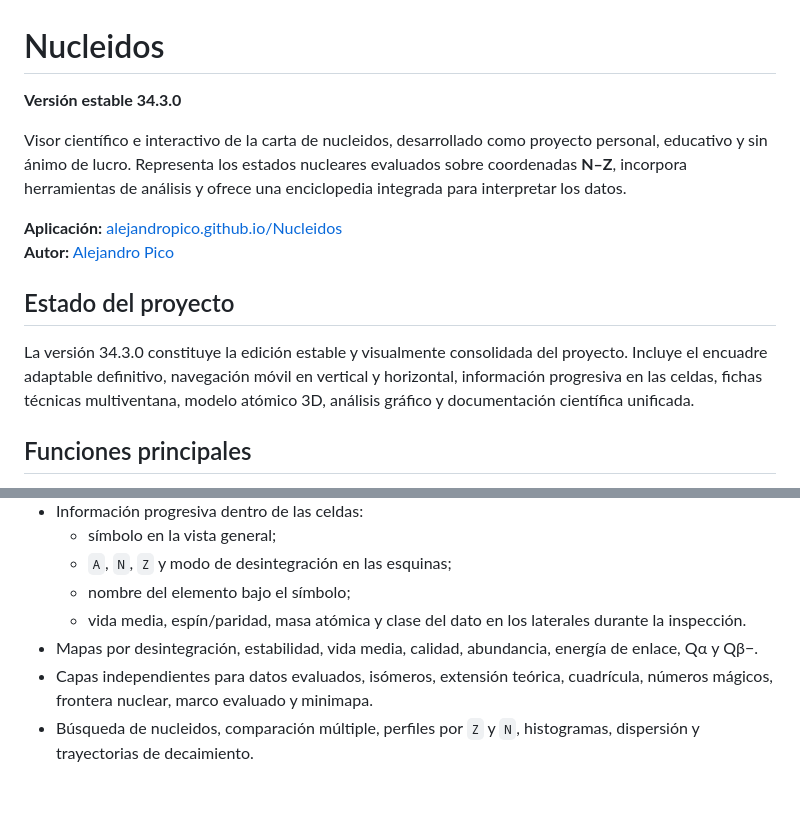
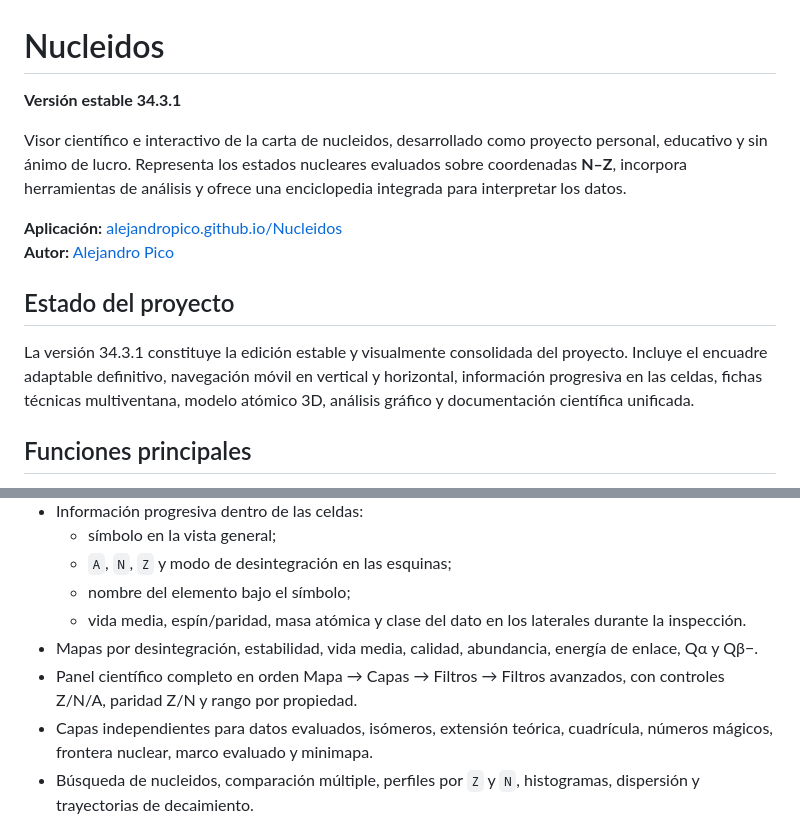
Before and after one commit to AlejandroPico/Nucleidos, a Markdown page: README.md, 2 parts joined by grey strips. GitHub-like rendering; blank space fills up the shorter version.

Commit message:
Document restored maps and scientific filters

```diff
--- a/README.md
+++ b/README.md
@@ -1,6 +1,6 @@
 # Nucleidos
 
-**Versión estable 34.3.0**
+**Versión estable 34.3.1**
 
 Visor científico e interactivo de la carta de nucleidos, desarrollado como proyecto personal, educativo y sin ánimo de lucro. Representa los estados nucleares evaluados sobre coordenadas **N–Z**, incorpora herramientas de análisis y ofrece una enciclopedia integrada para interpretar los datos.
 
@@ -9,7 +9,7 @@ Visor científico e interactivo de la carta de nucleidos, desarrollado como proy
 
 ## Estado del proyecto
 
-La versión 34.3.0 constituye la edición estable y visualmente consolidada del proyecto. Incluye el encuadre adaptable definitivo, navegación móvil en vertical y horizontal, información progresiva en las celdas, fichas técnicas multiventana, modelo atómico 3D, análisis gráfico y documentación científica unificada.
+La versión 34.3.1 constituye la edición estable y visualmente consolidada del proyecto. Incluye el encuadre adaptable definitivo, navegación móvil en vertical y horizontal, información progresiva en las celdas, fichas técnicas multiventana, modelo atómico 3D, análisis gráfico y documentación científica unificada.
 
 ## Funciones principales
 
@@ -23,6 +23,7 @@ La versión 34.3.0 constituye la edición estable y visualmente consolidada del
   - nombre del elemento bajo el símbolo;
   - vida media, espín/paridad, masa atómica y clase del dato en los laterales durante la inspección.
 - Mapas por desintegración, estabilidad, vida media, calidad, abundancia, energía de enlace, Qα y Qβ−.
+- Panel científico completo en orden Mapa → Capas → Filtros → Filtros avanzados, con controles Z/N/A, paridad Z/N y rango por propiedad.
 - Capas independientes para datos evaluados, isómeros, extensión teórica, cuadrícula, números mágicos, frontera nuclear, marco evaluado y minimapa.
 - Búsqueda de nucleidos, comparación múltiple, perfiles por `Z` y `N`, histogramas, dispersión y trayectorias de decaimiento.
 
```
